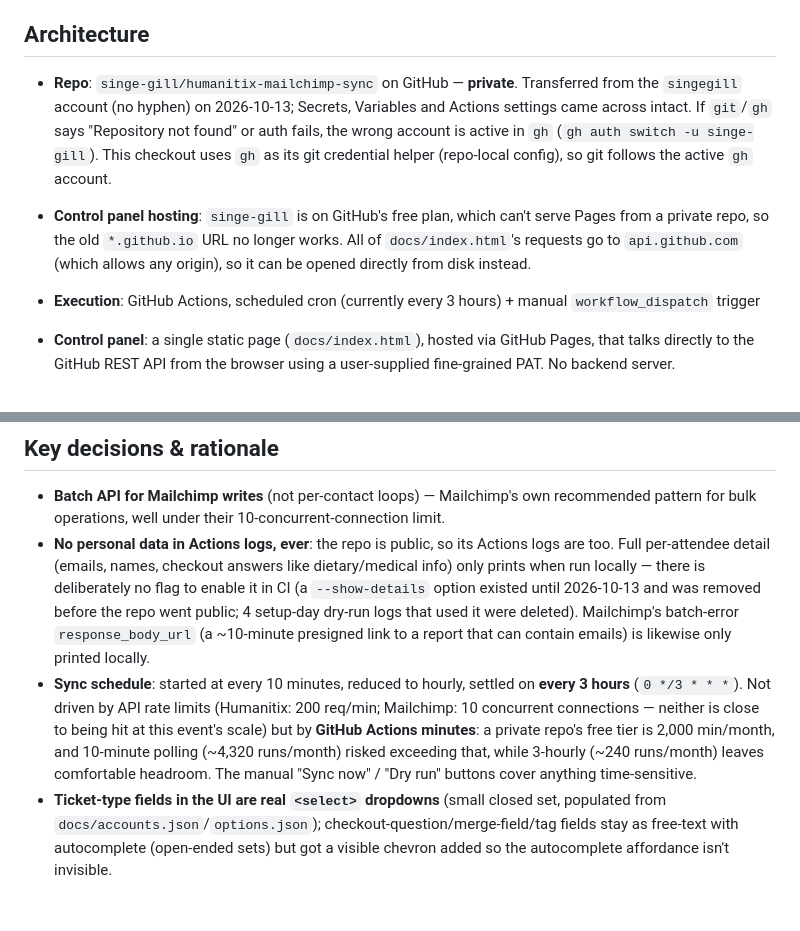
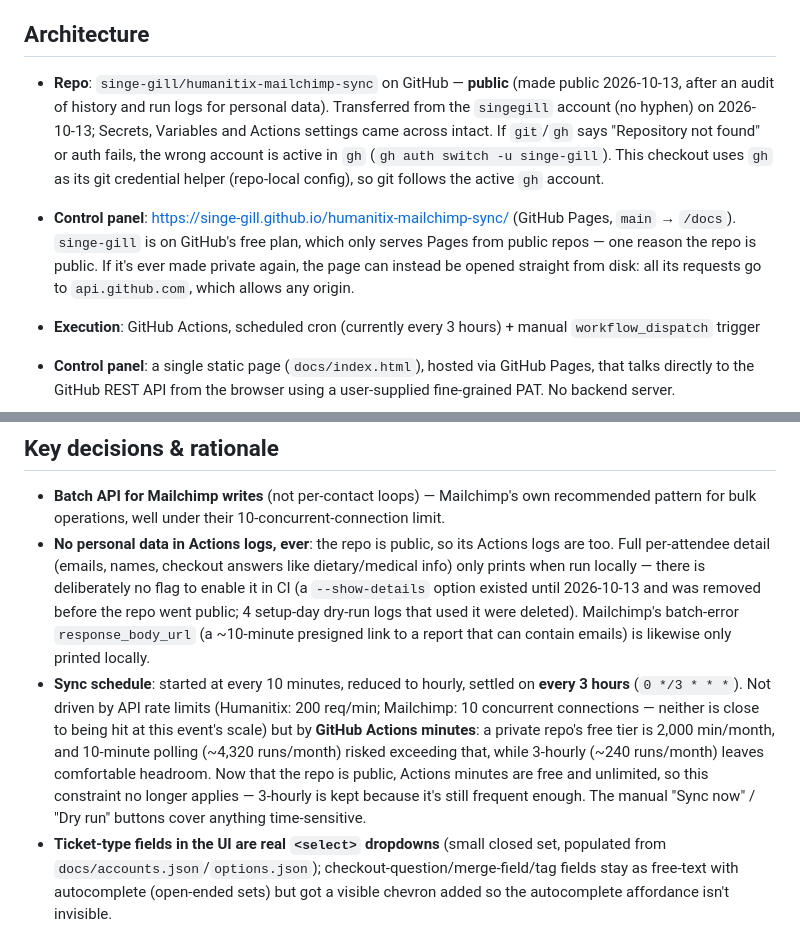
Before and after one commit to singe-gill/humanitix-mailchimp-sync, a Markdown page: CLAUDE.md, 2 parts joined by grey strips. GitHub-like rendering; blank space fills up the shorter version.

Commit message:
Note repo is public and control panel URL
Co-Authored-By: Claude Opus 5.5 <noreply@anthropic.com>

```diff
--- a/CLAUDE.md
+++ b/CLAUDE.md
@@ -4,8 +4,8 @@ Syncs Humanitix event attendees — including per-ticket checkout question answe
 
 ## Architecture
 
-- **Repo**: `singe-gill/humanitix-mailchimp-sync` on GitHub — **private**. Transferred from the `singegill` account (no hyphen) on 2026-10-13; Secrets, Variables and Actions settings came across intact. If `git`/`gh` says "Repository not found" or auth fails, the wrong account is active in `gh` (`gh auth switch -u singe-gill`). This checkout uses `gh` as its git credential helper (repo-local config), so git follows the active `gh` account.
-- **Control panel hosting**: `singe-gill` is on GitHub's free plan, which can't serve Pages from a private repo, so the old `*.github.io` URL no longer works. All of `docs/index.html`'s requests go to `api.github.com` (which allows any origin), so it can be opened directly from disk instead.
+- **Repo**: `singe-gill/humanitix-mailchimp-sync` on GitHub — **public** (made public 2026-10-13, after an audit of history and run logs for personal data). Transferred from the `singegill` account (no hyphen) on 2026-10-13; Secrets, Variables and Actions settings came across intact. If `git`/`gh` says "Repository not found" or auth fails, the wrong account is active in `gh` (`gh auth switch -u singe-gill`). This checkout uses `gh` as its git credential helper (repo-local config), so git follows the active `gh` account.
+- **Control panel**: https://singe-gill.github.io/humanitix-mailchimp-sync/ (GitHub Pages, `main` → `/docs`). `singe-gill` is on GitHub's free plan, which only serves Pages from public repos — one reason the repo is public. If it's ever made private again, the page can instead be opened straight from disk: all its requests go to `api.github.com`, which allows any origin.
 
 - **Execution**: GitHub Actions, scheduled cron (currently every 3 hours) + manual `workflow_dispatch` trigger
 - **Control panel**: a single static page (`docs/index.html`), hosted via GitHub Pages, that talks directly to the GitHub REST API from the browser using a user-supplied fine-grained PAT. No backend server.
@@ -97,7 +97,7 @@ The live `config.json` currently routes Camp No Fear: `Camper` → tag `CNF 2027
 
 - **Batch API for Mailchimp writes** (not per-contact loops) — Mailchimp's own recommended pattern for bulk operations, well under their 10-concurrent-connection limit.
 - **No personal data in Actions logs, ever**: the repo is public, so its Actions logs are too. Full per-attendee detail (emails, names, checkout answers like dietary/medical info) only prints when run locally — there is deliberately no flag to enable it in CI (a `--show-details` option existed until 2026-10-13 and was removed before the repo went public; 4 setup-day dry-run logs that used it were deleted). Mailchimp's batch-error `response_body_url` (a ~10-minute presigned link to a report that can contain emails) is likewise only printed locally.
-- **Sync schedule**: started at every 10 minutes, reduced to hourly, settled on **every 3 hours** (`0 */3 * * *`). Not driven by API rate limits (Humanitix: 200 req/min; Mailchimp: 10 concurrent connections — neither is close to being hit at this event's scale) but by **GitHub Actions minutes**: a private repo's free tier is 2,000 min/month, and 10-minute polling (~4,320 runs/month) risked exceeding that, while 3-hourly (~240 runs/month) leaves comfortable headroom. The manual "Sync now" / "Dry run" buttons cover anything time-sensitive.
+- **Sync schedule**: started at every 10 minutes, reduced to hourly, settled on **every 3 hours** (`0 */3 * * *`). Not driven by API rate limits (Humanitix: 200 req/min; Mailchimp: 10 concurrent connections — neither is close to being hit at this event's scale) but by **GitHub Actions minutes**: a private repo's free tier is 2,000 min/month, and 10-minute polling (~4,320 runs/month) risked exceeding that, while 3-hourly (~240 runs/month) leaves comfortable headroom. Now that the repo is public, Actions minutes are free and unlimited, so this constraint no longer applies — 3-hourly is kept because it's still frequent enough. The manual "Sync now" / "Dry run" buttons cover anything time-sensitive.
 - **Ticket-type fields in the UI are real `<select>` dropdowns** (small closed set, populated from `docs/accounts.json`/`options.json`); checkout-question/merge-field/tag fields stay as free-text with autocomplete (open-ended sets) but got a visible chevron added so the autocomplete affordance isn't invisible.
 - **Cancelled/refunded filtering** checks `order.status`, `order.financialStatus`, `ticket.status`, `ticket.financialStatus` case-insensitively against `config.excludeStatuses`. A whole-order match skips every ticket in it; a ticket-level match skips just that ticket.
 - **`partiallyRefunded` tickets are synced, not excluded, by design.** It's a real status (confirmed via Refresh options) but isn't in the default `excludeStatuses` list. A partial refund (e.g. a discount adjustment or a refund on one add-on) doesn't reliably mean the person isn't attending, unlike a full cancellation/refund — so the default errs toward not silently dropping a real attendee from camp communications. If this is wrong for a specific event, add `"partiallyRefunded"` to that event's `excludeStatuses` in `config.json` (editable via the control panel's "Skip cancelled/refunded tickets" section) rather than changing the global default.
```
